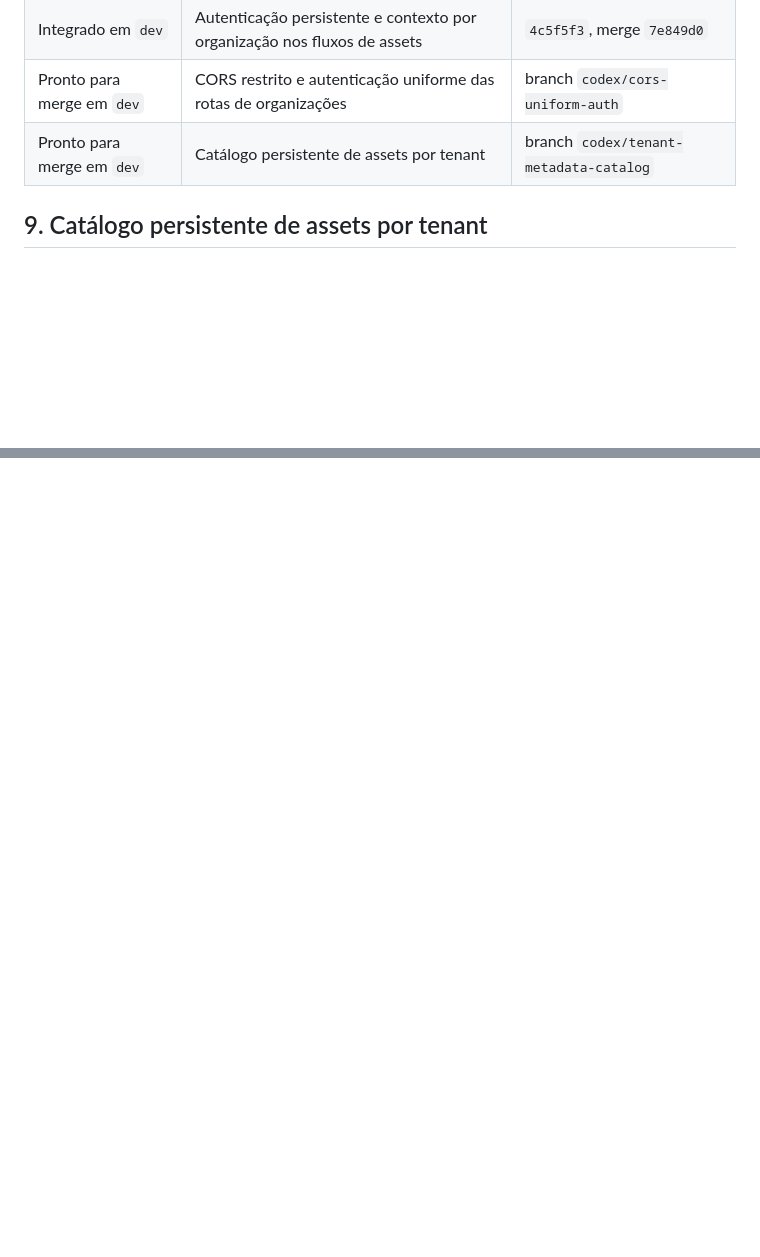
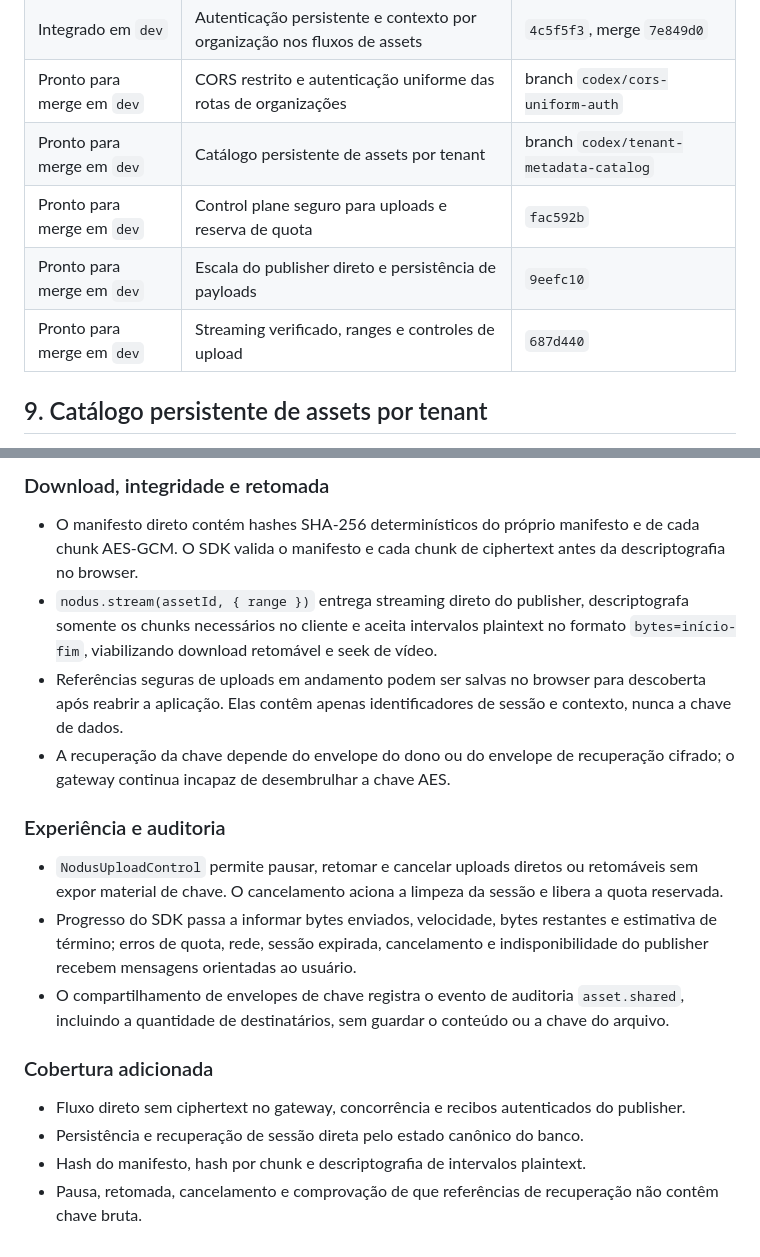
Before and after one commit to samuelcampozano/SUIGALLERY, a Markdown page: RECENT_IMPROVEMENTS.md, 2 parts joined by grey strips. GitHub-like rendering; blank space fills up the shorter version.

```diff
--- a/RECENT_IMPROVEMENTS.md
+++ b/RECENT_IMPROVEMENTS.md
@@ -14,6 +14,9 @@ Este documento registra as melhorias integradas na branch `dev` e as entregas pr
 | Integrado em `dev` | Autenticação persistente e contexto por organização nos fluxos de assets | `4c5f5f3`, merge `7e849d0` |
 | Pronto para merge em `dev` | CORS restrito e autenticação uniforme das rotas de organizações | branch `codex/cors-uniform-auth` |
 | Pronto para merge em `dev` | Catálogo persistente de assets por tenant | branch `codex/tenant-metadata-catalog` |
+| Pronto para merge em `dev` | Control plane seguro para uploads e reserva de quota | `fac592b` |
+| Pronto para merge em `dev` | Escala do publisher direto e persistência de payloads | `9eefc10` |
+| Pronto para merge em `dev` | Streaming verificado, ranges e controles de upload | `687d440` |
 
 ## 9. Catálogo persistente de assets por tenant
 
@@ -206,0 +241,19 @@ Em implementação na branch `codex/cors-uniform-auth`.
+### Download, integridade e retomada
+
+- O manifesto direto contém hashes SHA-256 determinísticos do próprio manifesto e de cada chunk AES-GCM. O SDK valida o manifesto e cada chunk de ciphertext antes da descriptografia no browser.
+- `nodus.stream(assetId, { range })` entrega streaming direto do publisher, descriptografa somente os chunks necessários no cliente e aceita intervalos plaintext no formato `bytes=início-fim`, viabilizando download retomável e seek de vídeo.
+- Referências seguras de uploads em andamento podem ser salvas no browser para descoberta após reabrir a aplicação. Elas contêm apenas identificadores de sessão e contexto, nunca a chave de dados.
+- A recuperação da chave depende do envelope do dono ou do envelope de recuperação cifrado; o gateway continua incapaz de desembrulhar a chave AES.
+
+### Experiência e auditoria
+
+- `NodusUploadControl` permite pausar, retomar e cancelar uploads diretos ou retomáveis sem expor material de chave. O cancelamento aciona a limpeza da sessão e libera a quota reservada.
+- Progresso do SDK passa a informar bytes enviados, velocidade, bytes restantes e estimativa de término; erros de quota, rede, sessão expirada, cancelamento e indisponibilidade do publisher recebem mensagens orientadas ao usuário.
+- O compartilhamento de envelopes de chave registra o evento de auditoria `asset.shared`, incluindo a quantidade de destinatários, sem guardar o conteúdo ou a chave do arquivo.
+
+### Cobertura adicionada
+
+- Fluxo direto sem ciphertext no gateway, concorrência e recibos autenticados do publisher.
+- Persistência e recuperação de sessão direta pelo estado canônico do banco.
+- Hash do manifesto, hash por chunk e descriptografia de intervalos plaintext.
+- Pausa, retomada, cancelamento e comprovação de que referências de recuperação não contêm chave bruta.
```
Also changed, not shown: other parts of RECENT_IMPROVEMENTS.md (+32 -1 lines).
